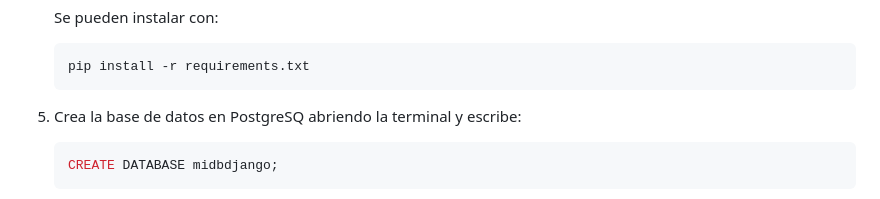
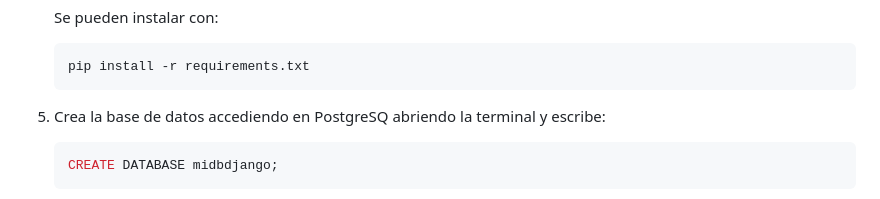
Before and after one commit to RatiexMc/MiProyectoDjango, a Markdown page: README.md, the part around the change. Rendered like a GitHub page.

````diff
--- a/README.md
+++ b/README.md
@@ -64,7 +64,7 @@ urllib3==2.4.0
    pip install -r requirements.txt
    ```
 
-5. Crea la base de datos en PostgreSQ abriendo la terminal y escribe:
+5. Crea la base de datos accediendo en PostgreSQ abriendo la terminal y escribe:
 
    ```bash
    CREATE DATABASE midbdjango;
````
